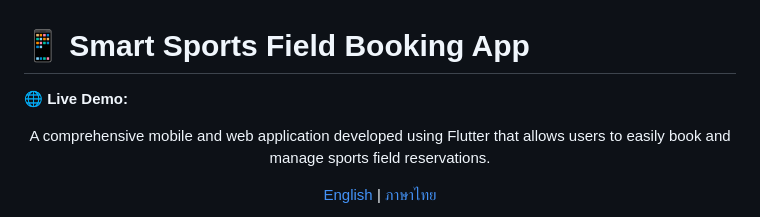
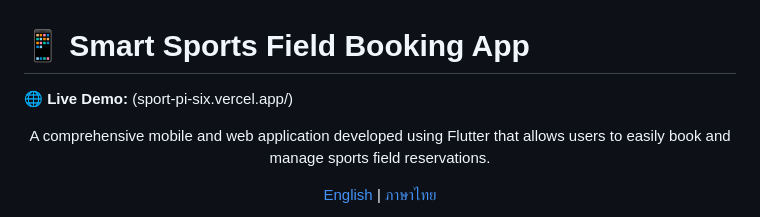
Before and after one commit to Chogunlnwza/sport, a Markdown page: README.md, the part around the change. Rendered like a GitHub page.

```diff
--- a/README.md
+++ b/README.md
@@ -1,6 +1,6 @@
 # 📱 Smart Sports Field Booking App
 
-🌐 **Live Demo:**
+🌐 **Live Demo:** (sport-pi-six.vercel.app/)
 <div align="center">
   <p>A comprehensive mobile and web application developed using Flutter that allows users to easily book and manage sports field reservations.</p>
   <a href="#english">English</a> | <a href="#ภาษาไทย">ภาษาไทย</a>
```
